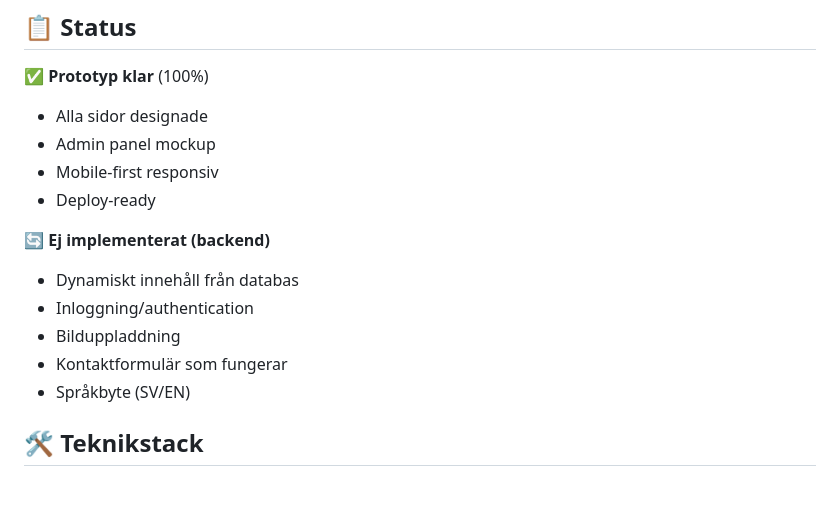
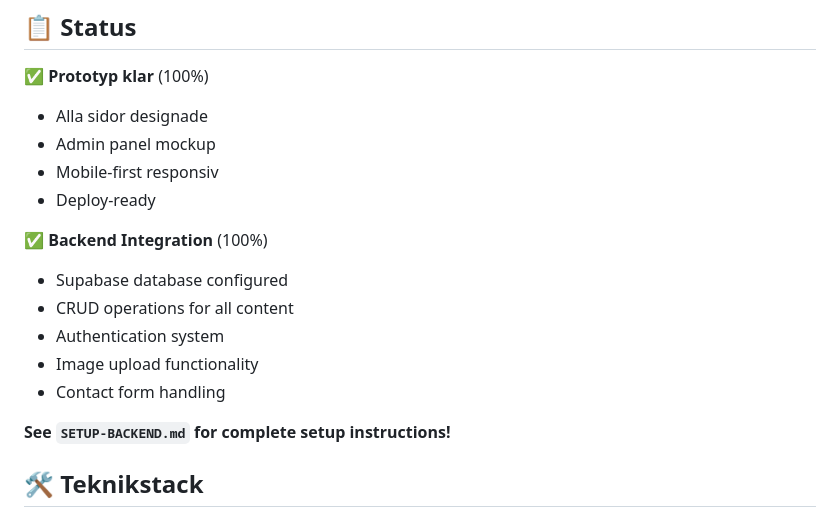
Before and after one commit to Monderoy/northwindscatters, a Markdown page: README.md, the part around the change. Rendered like a GitHub page; blank space fills up the shorter version.

Commit message:
Update README with backend integration status

```diff
--- a/README.md
+++ b/README.md
@@ -151,12 +151,14 @@ För full funktionalitet, integrera med:
 - Mobile-first responsiv
 - Deploy-ready
 
-🔄 **Ej implementerat (backend)**
-- Dynamiskt innehåll från databas
-- Inloggning/authentication
-- Bilduppladdning
-- Kontaktformulär som fungerar
-- Språkbyte (SV/EN)
+✅ **Backend Integration** (100%)
+- Supabase database configured
+- CRUD operations for all content
+- Authentication system
+- Image upload functionality
+- Contact form handling
+
+**See `SETUP-BACKEND.md` for complete setup instructions!**
 
 ## 🛠️ Teknikstack
 
```
